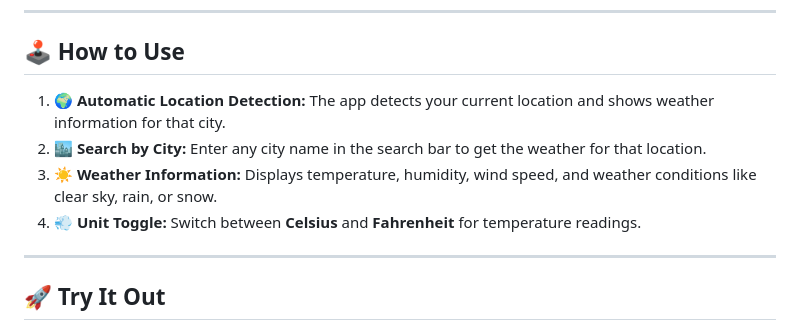
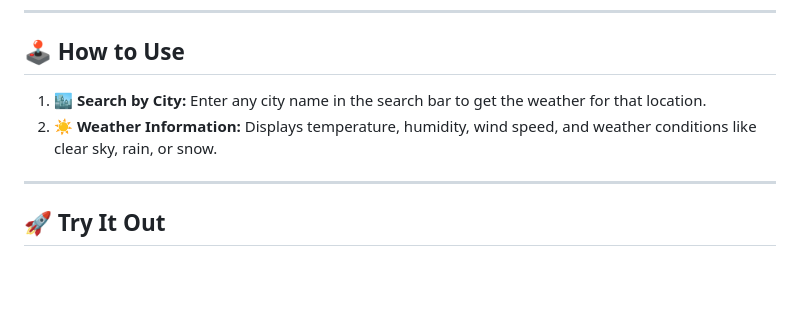
Before and after one commit to kyusuku/WeatherApp, a Markdown page: README.md, the part around the change. Rendered like a GitHub page; blank space fills up the shorter version.

```diff
--- a/README.md
+++ b/README.md
@@ -6,10 +6,8 @@
 
 ## 🕹️ How to Use
 
-1. 🌍 **Automatic Location Detection:** The app detects your current location and shows weather information for that city.
-2. 🏙️ **Search by City:** Enter any city name in the search bar to get the weather for that location.
-3. ☀️ **Weather Information:** Displays temperature, humidity, wind speed, and weather conditions like clear sky, rain, or snow.
-4. 💨 **Unit Toggle:** Switch between **Celsius** and **Fahrenheit** for temperature readings.
+1. 🏙️ **Search by City:** Enter any city name in the search bar to get the weather for that location.
+2. ☀️ **Weather Information:** Displays temperature, humidity, wind speed, and weather conditions like clear sky, rain, or snow.
 
 ---
 
```
